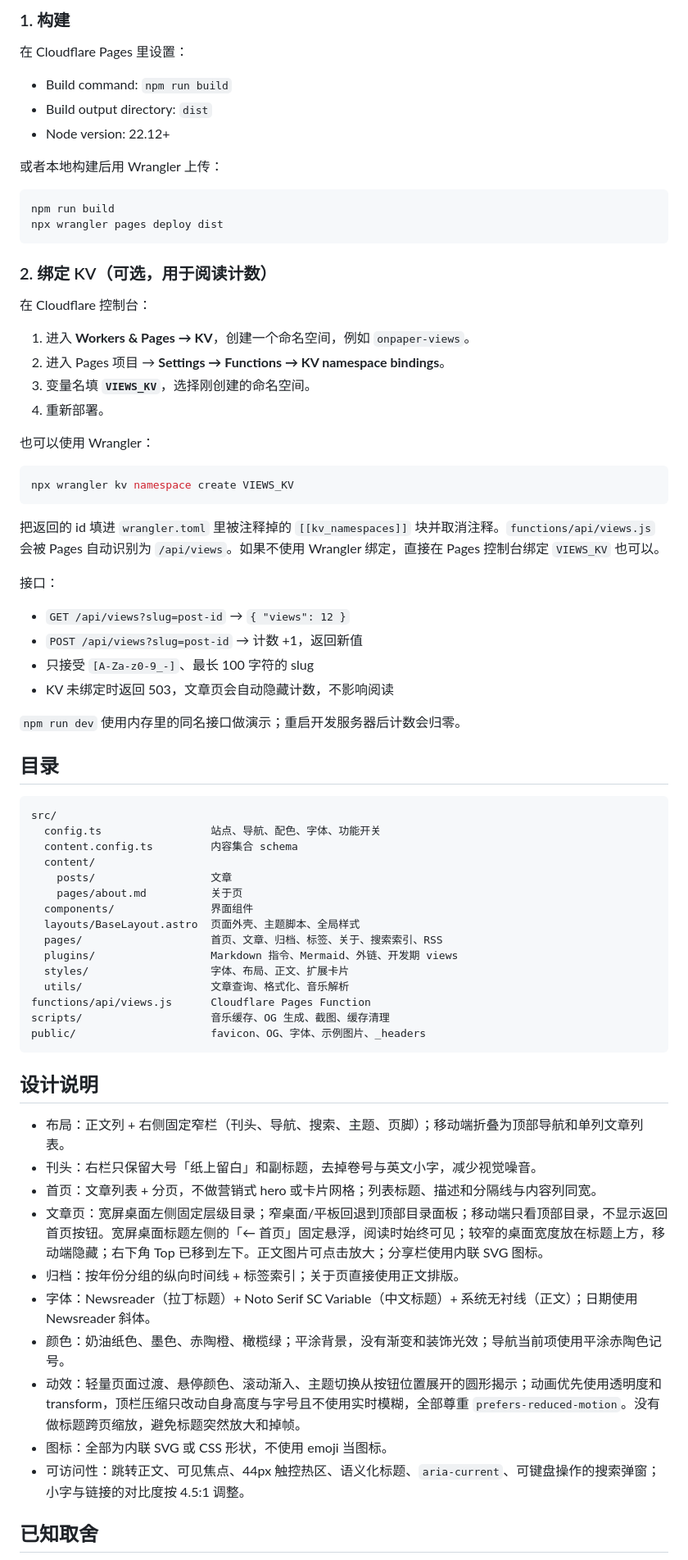
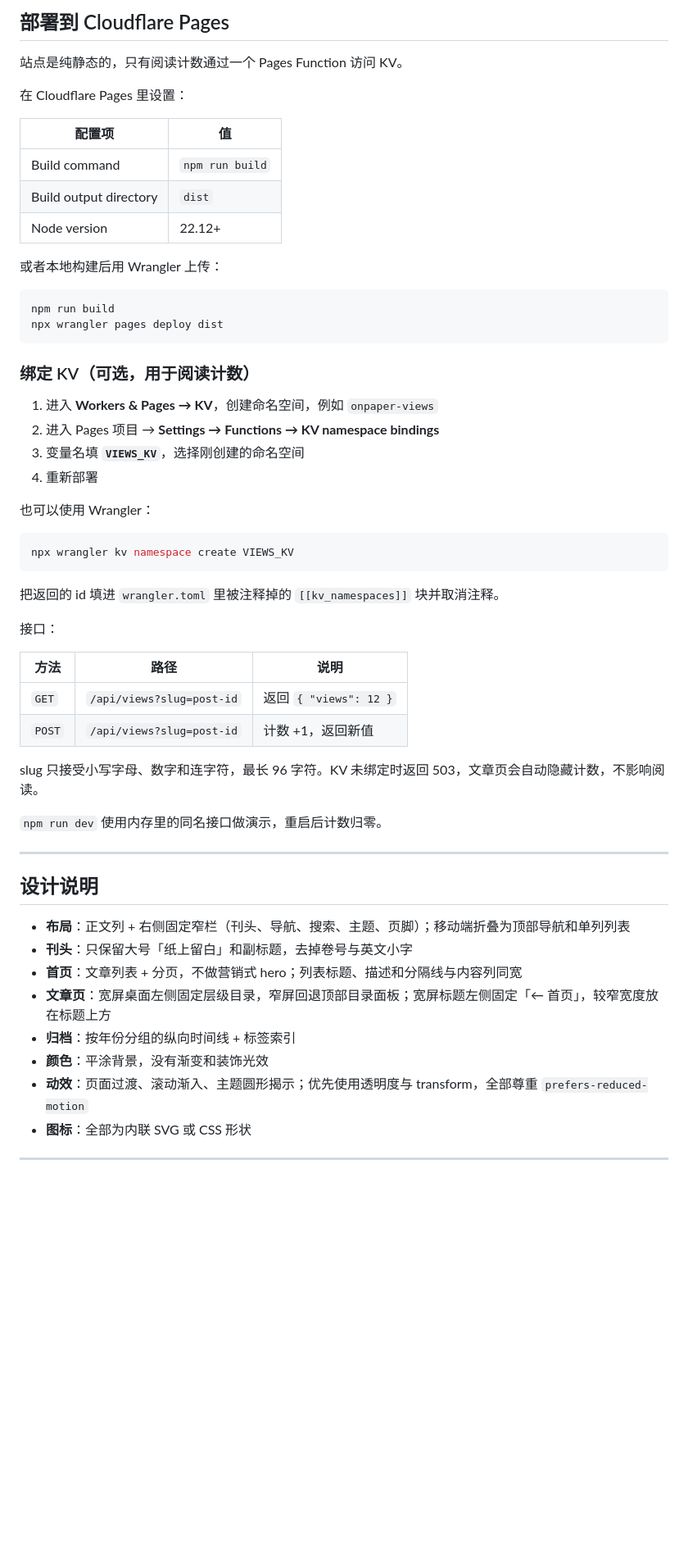
Before and after one commit to leefanfan1/astro-theme-onpaper, a Markdown page: README.md, the part around one of its changes. Shown at 82% size. GitHub-like rendering; blank space fills up the shorter version.

````diff
--- a/README.md
+++ b/README.md
@@ -251,11 +304,15 @@ Mermaid 只在页面出现图表时才动态加载。KaTeX 的 CSS 也只在文
 
-### 1. 构建
+## 部署到 Cloudflare Pages
+
+站点是纯静态的，只有阅读计数通过一个 Pages Function 访问 KV。
 
 在 Cloudflare Pages 里设置：
 
-- Build command: `npm run build`
-- Build output directory: `dist`
-- Node version: 22.12+
+| 配置项 | 值 |
+| --- | --- |
+| Build command | `npm run build` |
+| Build output directory | `dist` |
+| Node version | 22.12+ |
 
 或者本地构建后用 Wrangler 上传：
 
@@ -264,14 +321,12 @@ npm run build
 npx wrangler pages deploy dist
 ```
 
-### 2. 绑定 KV（可选，用于阅读计数）
+### 绑定 KV（可选，用于阅读计数）
 
-在 Cloudflare 控制台：
-
-1. 进入 **Workers & Pages → KV**，创建一个命名空间，例如 `onpaper-views`。
-2. 进入 Pages 项目 → **Settings → Functions → KV namespace bindings**。
-3. 变量名填 **`VIEWS_KV`**，选择刚创建的命名空间。
-4. 重新部署。
+1. 进入 **Workers & Pages → KV**，创建命名空间，例如 `onpaper-views`
+2. 进入 Pages 项目 → **Settings → Functions → KV namespace bindings**
+3. 变量名填 **`VIEWS_KV`**，选择刚创建的命名空间
+4. 重新部署
 
 也可以使用 Wrangler：
 
@@ -279,49 +334,31 @@ npx wrangler pages deploy dist
 npx wrangler kv namespace create VIEWS_KV
 ```
 
-把返回的 id 填进 `wrangler.toml` 里被注释掉的 `[[kv_namespaces]]` 块并取消注释。`functions/api/views.js` 会被 Pages 自动识别为 `/api/views`。如果不使用 Wrangler 绑定，直接在 Pages 控制台绑定 `VIEWS_KV` 也可以。
+把返回的 id 填进 `wrangler.toml` 里被注释掉的 `[[kv_namespaces]]` 块并取消注释。
 
 接口：
 
-- `GET /api/views?slug=post-id` → `{ "views": 12 }`
-- `POST /api/views?slug=post-id` → 计数 +1，返回新值
-- 只接受 `[A-Za-z0-9_-]`、最长 100 字符的 slug
-- KV 未绑定时返回 503，文章页会自动隐藏计数，不影响阅读
+| 方法 | 路径 | 说明 |
+| --- | --- | --- |
+| `GET` | `/api/views?slug=post-id` | 返回 `{ "views": 12 }` |
+| `POST` | `/api/views?slug=post-id` | 计数 +1，返回新值 |
 
-`npm run dev` 使用内存里的同名接口做演示；重启开发服务器后计数会归零。
+slug 只接受小写字母、数字和连字符，最长 96 字符。KV 未绑定时返回 503，文章页会自动隐藏计数，不影响阅读。
 
-## 目录
+`npm run dev` 使用内存里的同名接口做演示，重启后计数归零。
 
-```
-src/
-  config.ts                 站点、导航、配色、字体、功能开关
-  content.config.ts         内容集合 schema
-  content/
-    posts/                  文章
-    pages/about.md          关于页
-  components/               界面组件
-  layouts/BaseLayout.astro  页面外壳、主题脚本、全局样式
-  pages/                    首页、文章、归档、标签、关于、搜索索引、RSS
-  plugins/                  Markdown 指令、Mermaid、外链、开发期 views
-  styles/                   字体、布局、正文、扩展卡片
-  utils/                    文章查询、格式化、音乐解析
-functions/api/views.js      Cloudflare Pages Function
-scripts/                    音乐缓存、OG 生成、截图、缓存清理
-public/                     favicon、OG、字体、示例图片、_headers
-```
+---
 
 ## 设计说明
 
-- 布局：正文列 + 右侧固定窄栏（刊头、导航、搜索、主题、页脚）；移动端折叠为顶部导航和单列文章列表。
-- 刊头：右栏只保留大号「纸上留白」和副标题，去掉卷号与英文小字，减少视觉噪音。
-- 首页：文章列表 + 分页，不做营销式 hero 或卡片网格；列表标题、描述和分隔线与内容列同宽。
-- 文章页：宽屏桌面左侧固定层级目录；窄桌面/平板回退到顶部目录面板；移动端只看顶部目录，不显示返回首页按钮。宽屏桌面标题左侧的「← 首页」固定悬浮，阅读时始终可见；较窄的桌面宽度放在标题上方，移动端隐藏；右下角 Top 已移到左下。正文图片可点击放大；分享栏使用内联 SVG 图标。
-- 归档：按年份分组的纵向时间线 + 标签索引；关于页直接使用正文排版。
-- 字体：Newsreader（拉丁标题）+ Noto Serif SC Variable（中文标题）+ 系统无衬线（正文）；日期使用 Newsreader 斜体。
-- 颜色：奶油纸色、墨色、赤陶橙、橄榄绿；平涂背景，没有渐变和装饰光效；导航当前项使用平涂赤陶色记号。
-- 动效：轻量页面过渡、悬停颜色、滚动渐入、主题切换从按钮位置展开的圆形揭示；动画优先使用透明度和 transform，顶栏压缩只改动自身高度与字号且不使用实时模糊，全部尊重 `prefers-reduced-motion`。没有做标题跨页缩放，避免标题突然放大和掉帧。
-- 图标：全部为内联 SVG 或 CSS 形状，不使用 emoji 当图标。
-- 可访问性：跳转正文、可见焦点、44px 触控热区、语义化标题、`aria-current`、可键盘操作的搜索弹窗；小字与链接的对比度按 4.5:1 调整。
+- **布局**：正文列 + 右侧固定窄栏（刊头、导航、搜索、主题、页脚）；移动端折叠为顶部导航和单列列表
+- **刊头**：只保留大号「纸上留白」和副标题，去掉卷号与英文小字
+- **首页**：文章列表 + 分页，不做营销式 hero；列表标题、描述和分隔线与内容列同宽
+- **文章页**：宽屏桌面左侧固定层级目录，窄屏回退顶部目录面板；宽屏标题左侧固定「← 首页」，较窄宽度放在标题上方
+- **归档**：按年份分组的纵向时间线 + 标签索引
+- **颜色**：平涂背景，没有渐变和装饰光效
+- **动效**：页面过渡、滚动渐入、主题圆形揭示；优先使用透明度与 transform，全部尊重 `prefers-reduced-motion`
+- **图标**：全部为内联 SVG 或 CSS 形状
 
-## 已知取舍
+---
 
````
Also changed, not shown: other parts of README.md (+158 -121 lines), docs/archive.png (added), docs/article.png (added), docs/home-dark.png (added), docs/home-light.png (added), docs/home-mobile.png (added), 2 other files.
